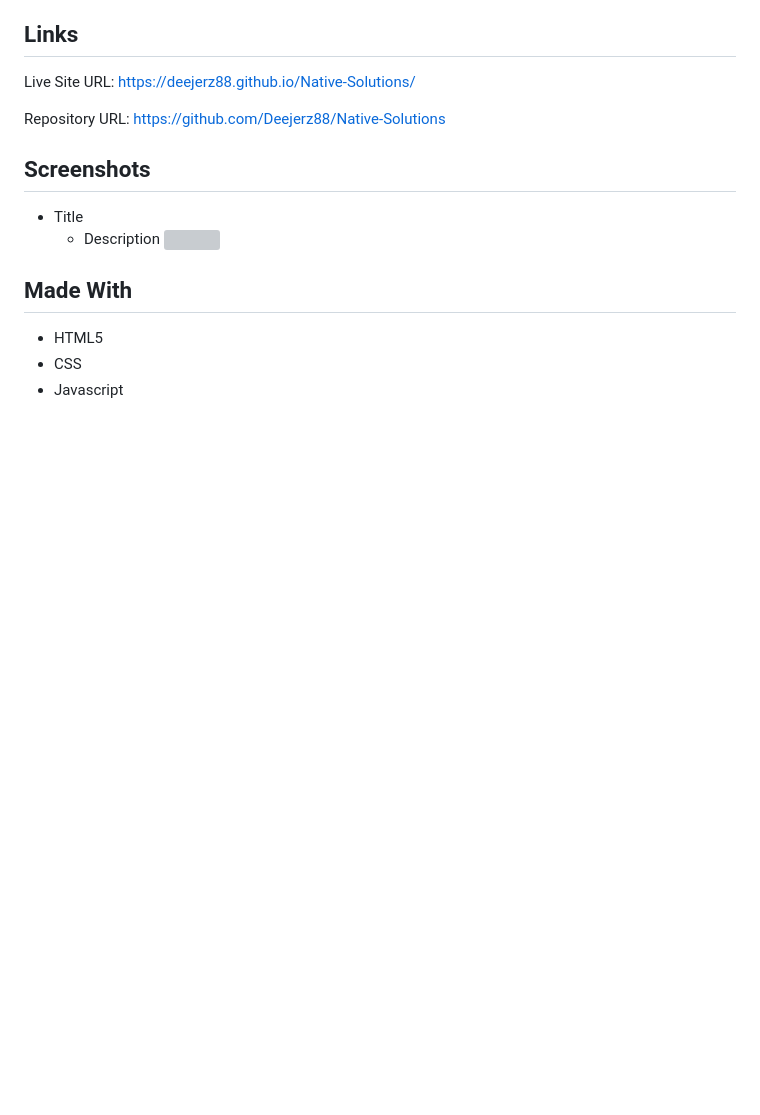
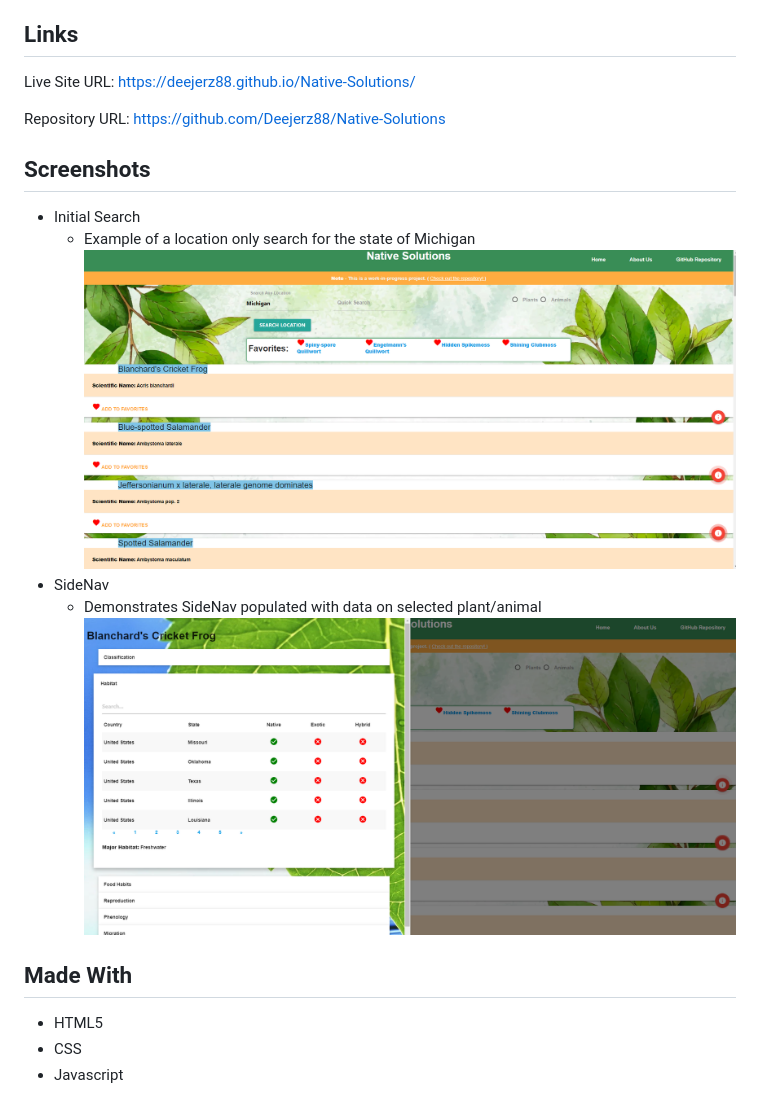
Before and after one commit to Deejerz88/Native-Solutions, a Markdown page: README.md, the part around the change printed below. Rendered like a GitHub page; pictures changed too: assets/images/native-solutions-sidenav.png (added), assets/images/native-solutions.png (added); blank space fills up the shorter version; grey boxes are pictures that could not be loaded.

Commit message:
cleaned up code and readme

```diff
--- a/README.md
+++ b/README.md
@@ -31,12 +29,16 @@ Live Site URL: https://deejerz88.github.io/Native-Solutions/
 Repository URL: https://github.com/Deejerz88/Native-Solutions
 
 ## Screenshots
-* Title
-    * Description
-![](./Screenshots/)
+
+- Initial Search
+  - Example of a location only search for the state of Michigan
+    <img src="assets/images/native-solutions.png">
+- SideNav
+  - Demonstrates SideNav populated with data on selected plant/animal
+    <img src="assets/images/native-solutions-sidenav.png">
 
 ## Made With
 
-* HTML5
-* CSS
-* Javascript
+- HTML5
+- CSS
+- Javascript
```
Also changed, not shown: other parts of README.md (+5 -7 lines), assets/images/trees.jpg (deleted), 9 other files.
